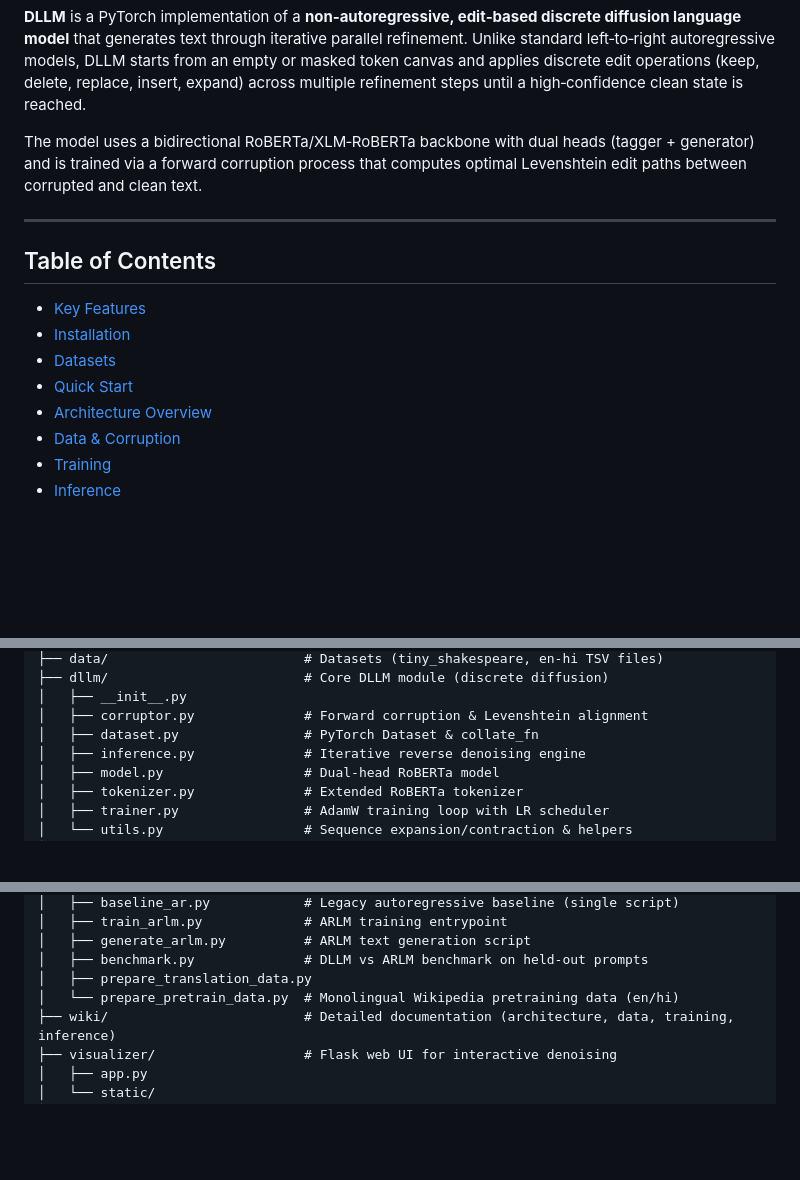
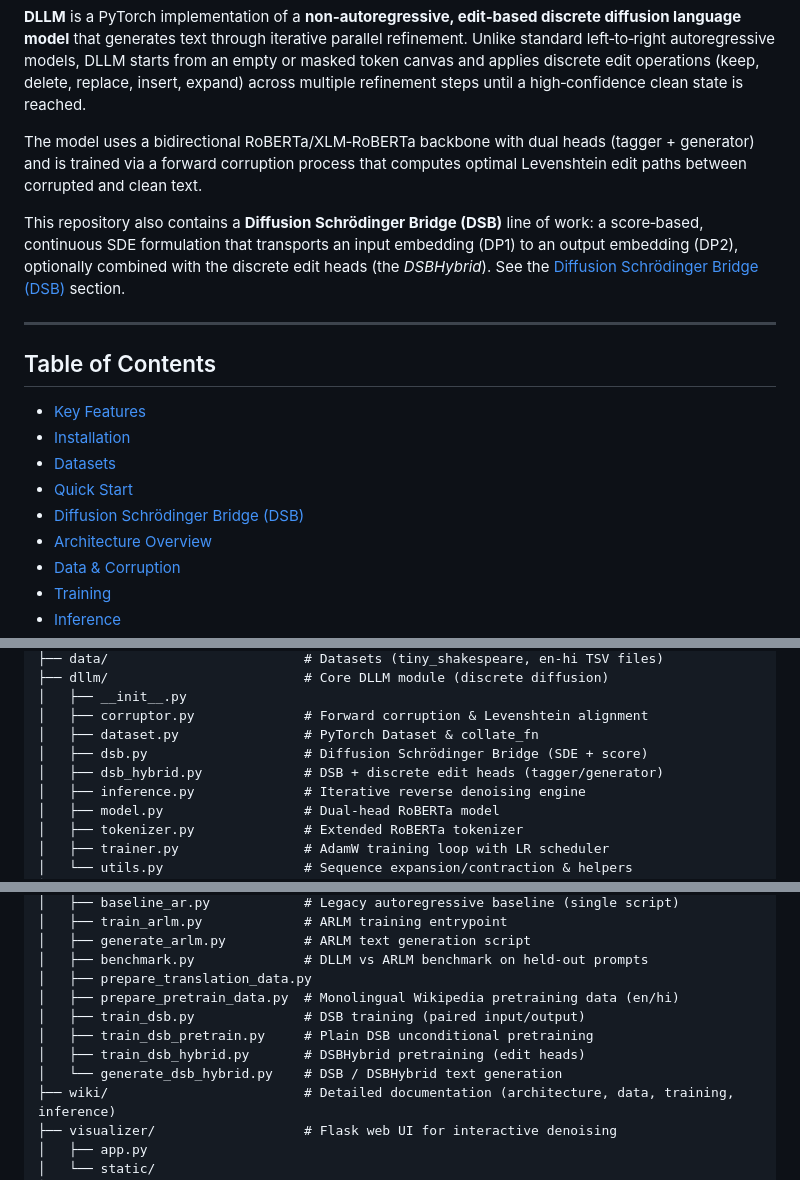
Before and after one commit to urffsamhunt/ExDLLM, a Markdown page: README.md, 3 parts joined by grey strips. GitHub-like rendering; blank space fills up the shorter version.

```diff
--- a/README.md
+++ b/README.md
@@ -8,6 +8,8 @@
 
 The model uses a bidirectional RoBERTa/XLM‑RoBERTa backbone with dual heads (tagger + generator) and is trained via a forward corruption process that computes optimal Levenshtein edit paths between corrupted and clean text.
 
+This repository also contains a **Diffusion Schrödinger Bridge (DSB)** line of work: a score‑based, continuous SDE formulation that transports an input embedding (DP1) to an output embedding (DP2), optionally combined with the discrete edit heads (the *DSBHybrid*). See the [Diffusion Schrödinger Bridge (DSB)](#-diffusion-schrödinger-bridge-dsb) section.
+
 ---
 
 ## Table of Contents
@@ -16,6 +18,7 @@ The model uses a bidirectional RoBERTa/XLM‑RoBERTa backbone with dual heads (t
 - [Installation](#-installation)
 - [Datasets](#-datasets)
 - [Quick Start](#-quick-start)
+- [Diffusion Schrödinger Bridge (DSB)](#-diffusion-schrödinger-bridge-dsb)
 - [Architecture Overview](#-architecture-overview)
 - [Data & Corruption](#-data--corruption)
 - [Training](#-training)
@@ -283,6 +357,8 @@ DLLM/
 │   ├── __init__.py
 │   ├── corruptor.py              # Forward corruption & Levenshtein alignment
 │   ├── dataset.py                # PyTorch Dataset & collate_fn
+│   ├── dsb.py                    # Diffusion Schrödinger Bridge (SDE + score)
+│   ├── dsb_hybrid.py             # DSB + discrete edit heads (tagger/generator)
 │   ├── inference.py              # Iterative reverse denoising engine
 │   ├── model.py                  # Dual-head RoBERTa model
 │   ├── tokenizer.py              # Extended RoBERTa tokenizer
@@ -304,7 +380,11 @@ DLLM/
 │   ├── generate_arlm.py          # ARLM text generation script
 │   ├── benchmark.py              # DLLM vs ARLM benchmark on held-out prompts
 │   ├── prepare_translation_data.py
-│   └── prepare_pretrain_data.py  # Monolingual Wikipedia pretraining data (en/hi)
+│   ├── prepare_pretrain_data.py  # Monolingual Wikipedia pretraining data (en/hi)
+│   ├── train_dsb.py              # DSB training (paired input/output)
+│   ├── train_dsb_pretrain.py     # Plain DSB unconditional pretraining
+│   ├── train_dsb_hybrid.py       # DSBHybrid pretraining (edit heads)
+│   └── generate_dsb_hybrid.py    # DSB / DSBHybrid text generation
 ├── wiki/                         # Detailed documentation (architecture, data, training, inference)
 ├── visualizer/                   # Flask web UI for interactive denoising
 │   ├── app.py
```
Also changed, not shown: other parts of README.md (+71 -0 lines).
